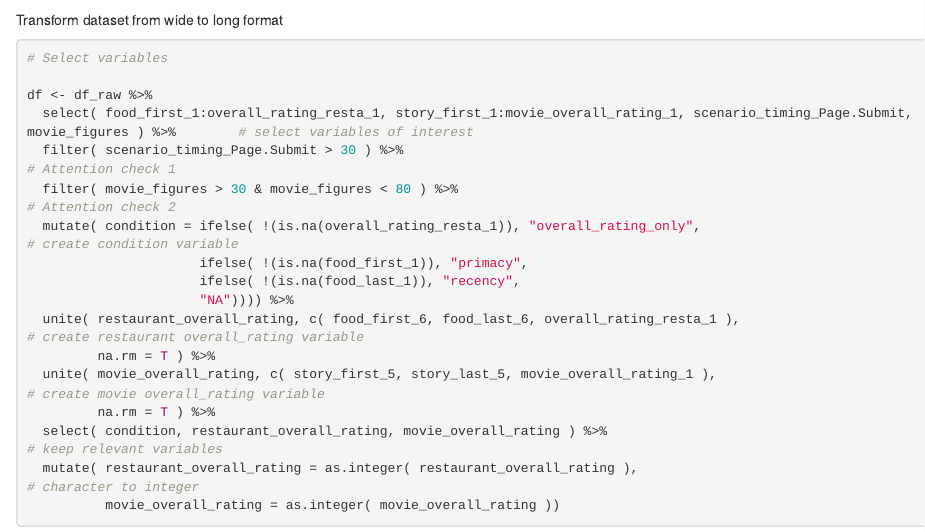
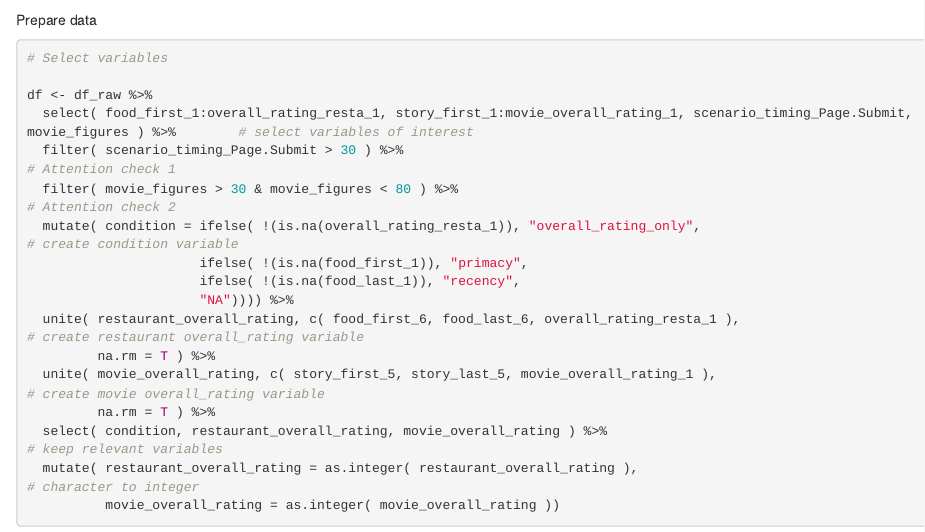
Before and after one commit to markusweinmann/primacy-recency-ratings, an R Markdown document (Code/Analysis_primacy_recency_pilot.Rmd): the page in a window 1100 px wide, from 820 px down. Rendered offline with R 4.5, knitr and Pandoc, with nearby package versions; some code elsewhere in the file could not run offline; long lines of code are wrapped.

Commit message:
Update Analysis_primacy_recency_pilot.Rmd

````diff
--- a/Code/Analysis_primacy_recency_pilot.Rmd
+++ b/Code/Analysis_primacy_recency_pilot.Rmd
@@ -39,7 +39,7 @@ df_raw <- read.csv("../Data/Data_primacy_recency_March 17, 2022_16.31.csv")
 glimpse(df_raw)
 ```
 
-Transform dataset from wide to long format
+Prepare data
 
 ```{r}
 # Select variables
````
